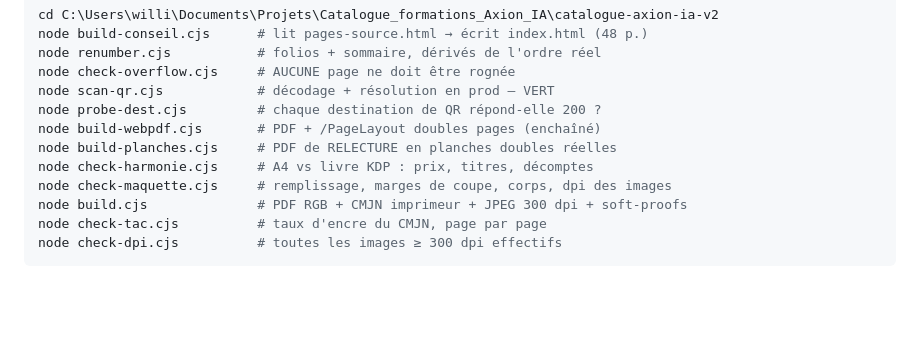
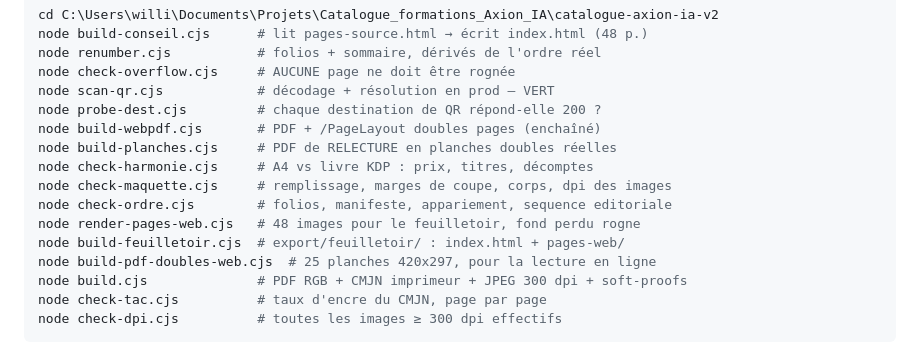
Before and after one commit to will383842/catalogue_axion-ia, a Markdown page: catalogue-axion-ia-v2/_SESSION-2026-08-17_CATALOGUE-48P.md, the part around one of its changes. Drawn GitHub-style; blank space fills up the shorter version.

```diff
--- a/catalogue-axion-ia-v2/_SESSION-2026-08-17_CATALOGUE-48P.md
+++ b/catalogue-axion-ia-v2/_SESSION-2026-08-17_CATALOGUE-48P.md
@@ -34,6 +34,10 @@ node build-webpdf.cjs       # PDF + /PageLayout doubles pages (enchaîné)
 node build-planches.cjs     # PDF de RELECTURE en planches doubles réelles
 node check-harmonie.cjs     # A4 vs livre KDP : prix, titres, décomptes
 node check-maquette.cjs     # remplissage, marges de coupe, corps, dpi des images
+node check-ordre.cjs        # folios, manifeste, appariement, sequence editoriale
+node render-pages-web.cjs   # 48 images pour le feuilletoir, fond perdu rogne
+node build-feuilletoir.cjs  # export/feuilletoir/ : index.html + pages-web/
+node build-pdf-doubles-web.cjs  # 25 planches 420x297, pour la lecture en ligne
 node build.cjs              # PDF RGB + CMJN imprimeur + JPEG 300 dpi + soft-proofs
 node check-tac.cjs          # taux d'encre du CMJN, page par page
 node check-dpi.cjs          # toutes les images ≥ 300 dpi effectifs
```
Also changed, not shown: other parts of catalogue-axion-ia-v2/_SESSION-2026-08-17_CATALOGUE-48P.md (+43 -0 lines).
